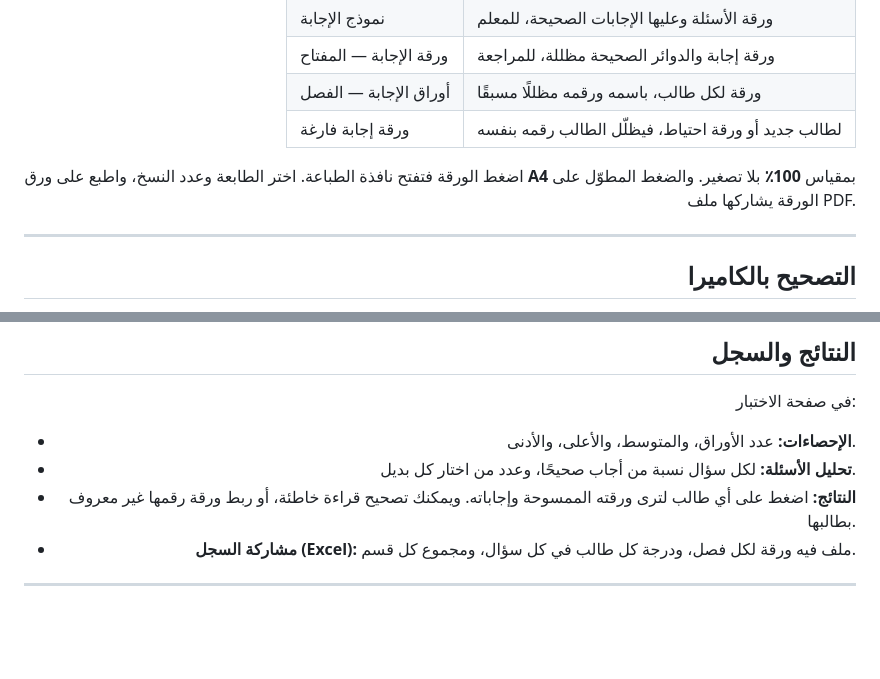
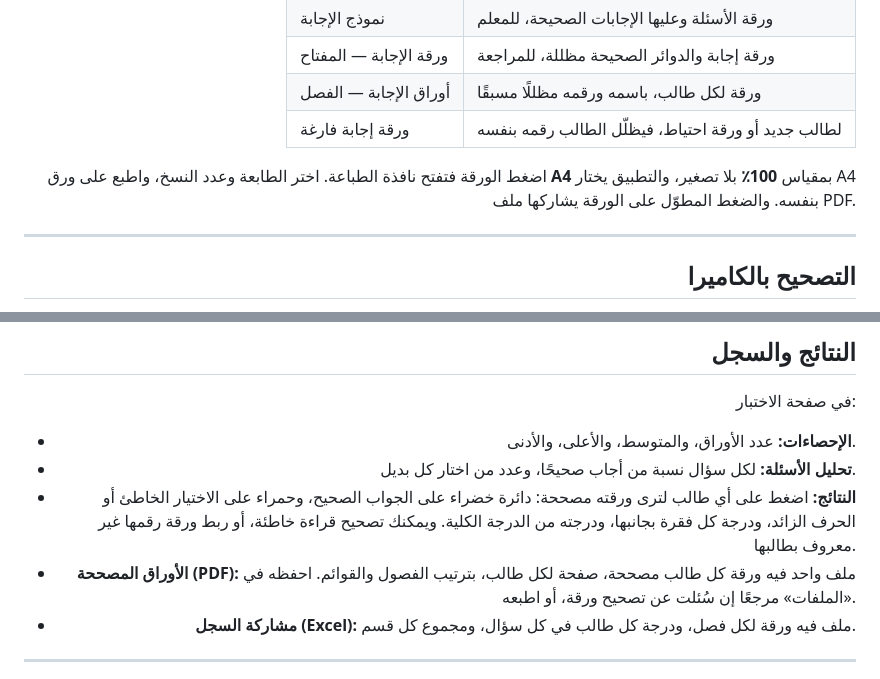
Before and after one commit to ibnkabed/gradal, a Markdown page: دليل-الاستخدام.md, 2 parts joined by grey strips. Drawn GitHub-style; blank space fills up the shorter version.

```diff
--- a/دليل-الاستخدام.md
+++ b/دليل-الاستخدام.md
@@ -151,7 +151,7 @@
 | أوراق الإجابة — الفصل | ورقة لكل طالب، باسمه ورقمه مظللًا مسبقًا |
 | ورقة إجابة فارغة | لطالب جديد أو ورقة احتياط، فيظلّل الطالب رقمه بنفسه |
 
-اضغط الورقة فتفتح نافذة الطباعة. اختر الطابعة وعدد النسخ، واطبع على ورق **A4** بمقياس **100٪** بلا تصغير. والضغط المطوّل على الورقة يشاركها ملف PDF.
+اضغط الورقة فتفتح نافذة الطباعة. اختر الطابعة وعدد النسخ، واطبع على ورق **A4** بمقياس **100٪** بلا تصغير، والتطبيق يختار A4 بنفسه. والضغط المطوّل على الورقة يشاركها ملف PDF.
 
 ---
 
@@ -177,7 +177,8 @@
 
 - **الإحصاءات:** عدد الأوراق، والمتوسط، والأعلى، والأدنى.
 - **تحليل الأسئلة:** لكل سؤال نسبة من أجاب صحيحًا، وعدد من اختار كل بديل.
-- **النتائج:** اضغط على أي طالب لترى ورقته الممسوحة وإجاباته. ويمكنك تصحيح قراءة خاطئة، أو ربط ورقة رقمها غير معروف بطالبها.
+- **النتائج:** اضغط على أي طالب لترى ورقته مصححة: دائرة خضراء على الجواب الصحيح، وحمراء على الاختيار الخاطئ أو الحرف الزائد، ودرجة كل فقرة بجانبها، ودرجته من الدرجة الكلية. ويمكنك تصحيح قراءة خاطئة، أو ربط ورقة رقمها غير معروف بطالبها.
+- **الأوراق المصححة (PDF):** ملف واحد فيه ورقة كل طالب مصححة، صفحة لكل طالب، بترتيب الفصول والقوائم. احفظه في «الملفات» مرجعًا إن سُئلت عن تصحيح ورقة، أو اطبعه.
 - **مشاركة السجل (Excel):** ملف فيه ورقة لكل فصل، ودرجة كل طالب في كل سؤال، ومجموع كل قسم.
 
 ---
```
Also changed, not shown: README.md (+2 -1 lines), docs/screenshots/sheet-ar.png.
